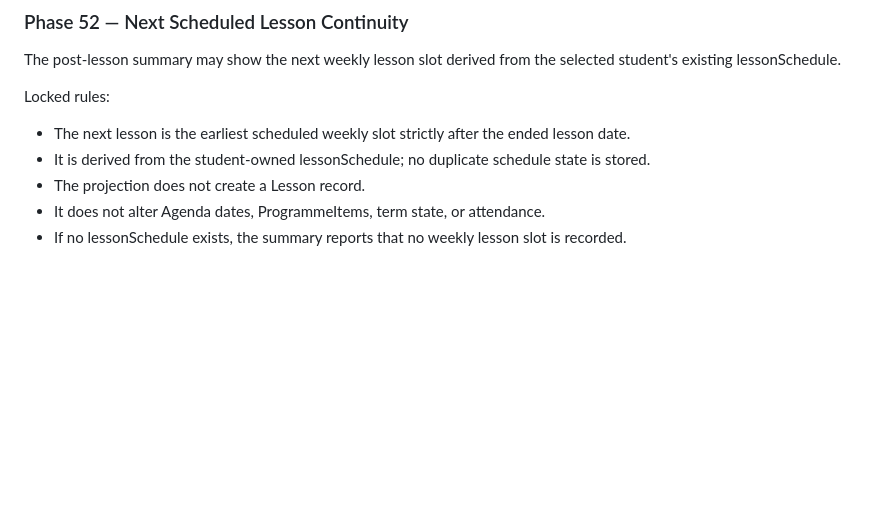
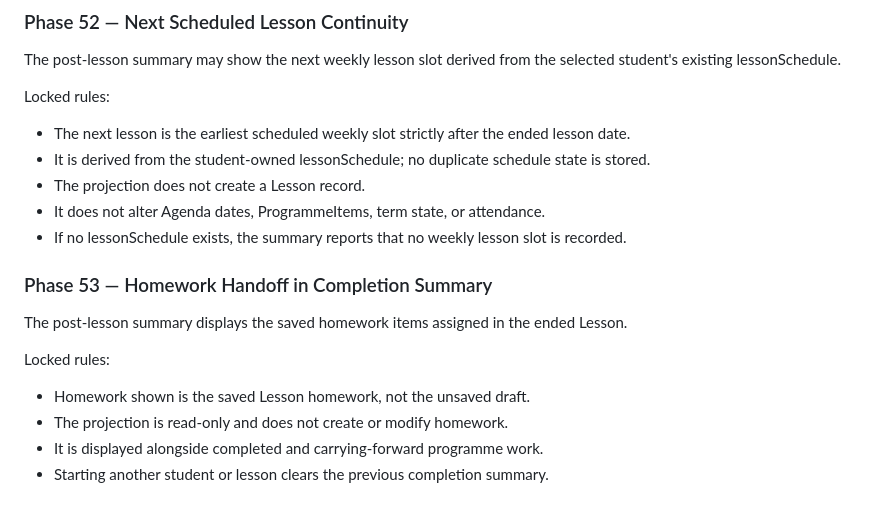
Before and after one commit to tneophytou22/violin-ai-teacher-agenda, a Markdown page: v15/ARCHITECTURE-CONTRACT.md, the part around the change. Drawn GitHub-style; blank space fills up the shorter version.

Commit message:
V15: lock homework handoff summary

```diff
--- a/v15/ARCHITECTURE-CONTRACT.md
+++ b/v15/ARCHITECTURE-CONTRACT.md
@@ -279,3 +279,13 @@ Locked rules:
 - The projection does not create a Lesson record.
 - It does not alter Agenda dates, ProgrammeItems, term state, or attendance.
 - If no lessonSchedule exists, the summary reports that no weekly lesson slot is recorded.
+
+### Phase 53 — Homework Handoff in Completion Summary
+
+The post-lesson summary displays the saved homework items assigned in the ended Lesson.
+
+Locked rules:
+- Homework shown is the saved Lesson homework, not the unsaved draft.
+- The projection is read-only and does not create or modify homework.
+- It is displayed alongside completed and carrying-forward programme work.
+- Starting another student or lesson clears the previous completion summary.
```
